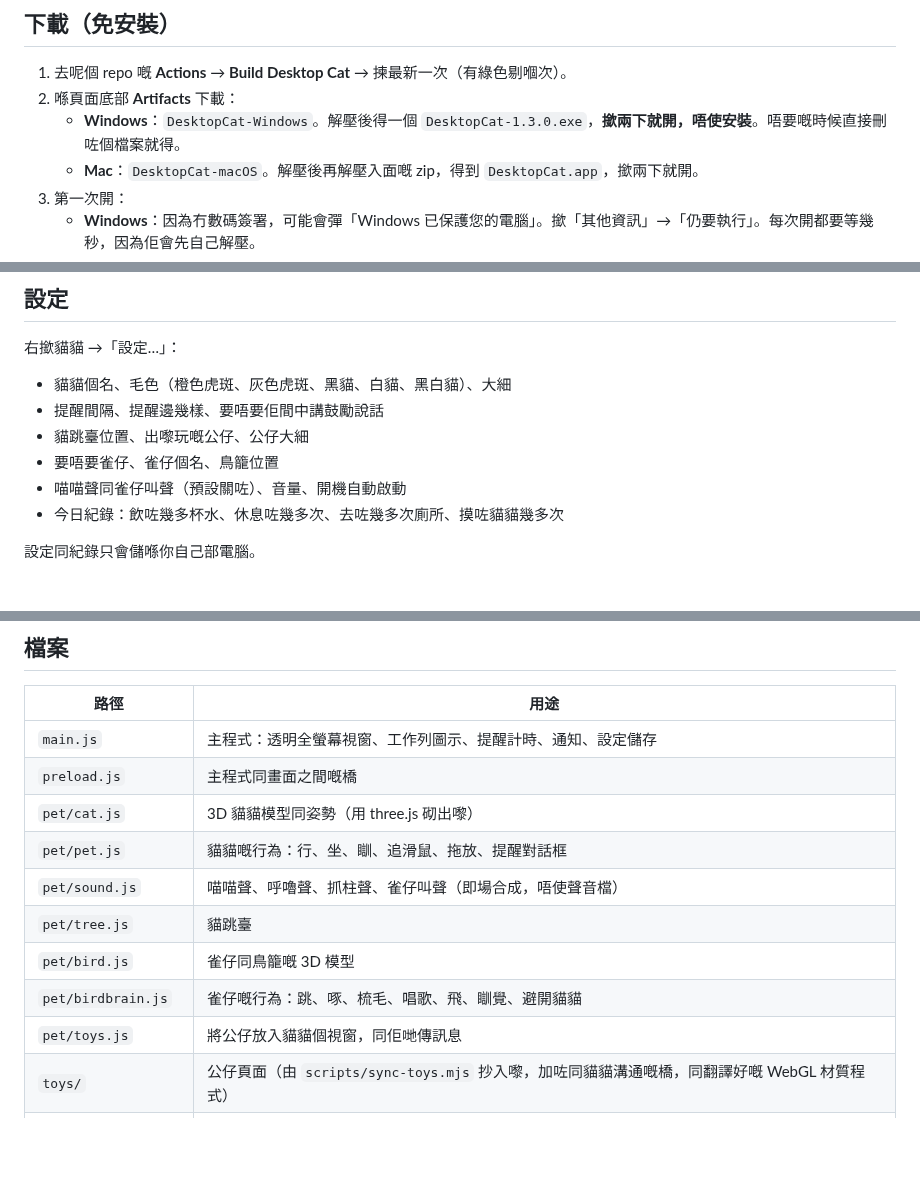
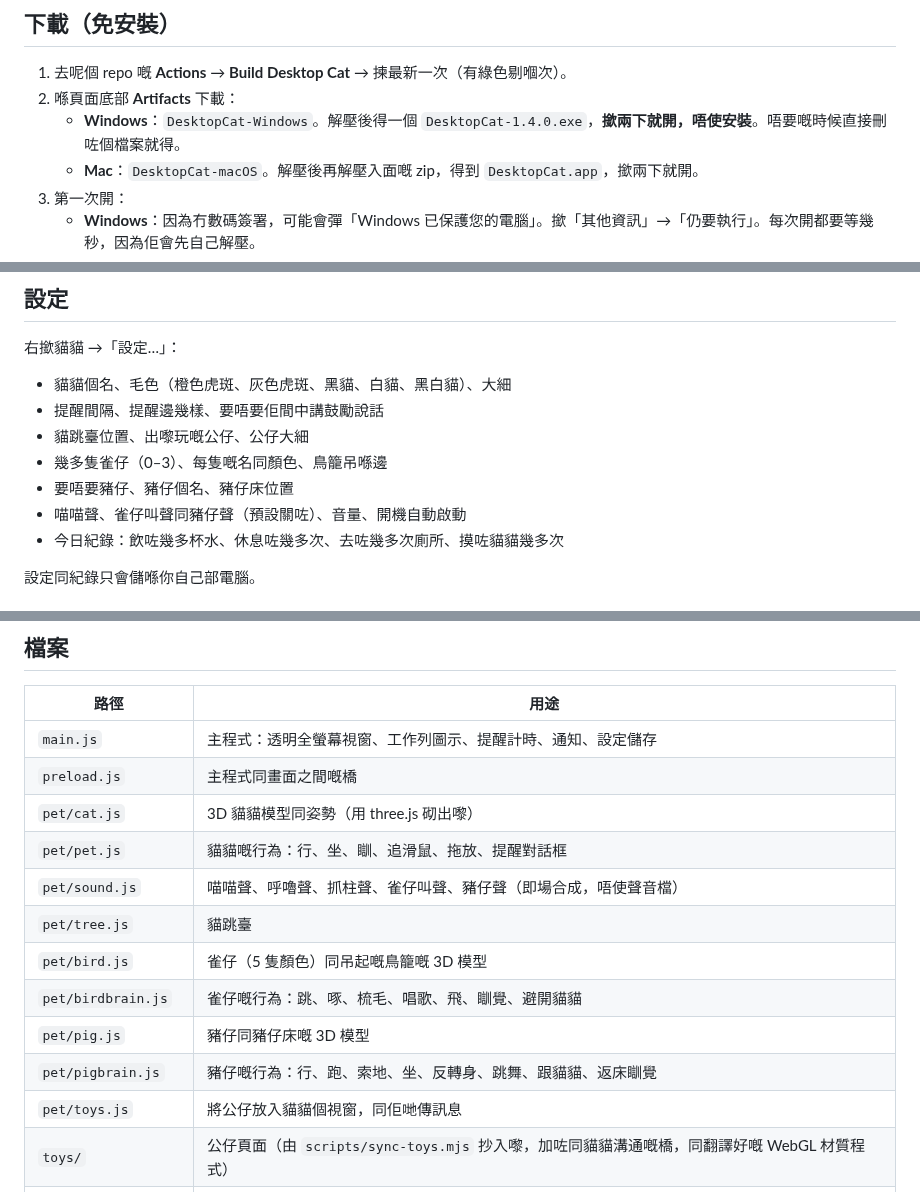
Before and after one commit to MM7-lab/ClaudeCodeTest, a Markdown page: desktop-cat/README.md, 3 parts joined by grey strips. GitHub-like rendering; blank space fills up the shorter version.

```diff
--- a/desktop-cat/README.md
+++ b/desktop-cat/README.md
@@ -10,7 +12,7 @@
 
 1. 去呢個 repo 嘅 **Actions** → **Build Desktop Cat** → 揀最新一次（有綠色剔嗰次）。
 2. 喺頁面底部 **Artifacts** 下載：
-   - **Windows**：`DesktopCat-Windows`。解壓後得一個 `DesktopCat-1.3.0.exe`，**撳兩下就開，唔使安裝**。唔要嘅時候直接刪咗個檔案就得。
+   - **Windows**：`DesktopCat-Windows`。解壓後得一個 `DesktopCat-1.4.0.exe`，**撳兩下就開，唔使安裝**。唔要嘅時候直接刪咗個檔案就得。
    - **Mac**：`DesktopCat-macOS`。解壓後再解壓入面嘅 zip，得到 `DesktopCat.app`，撳兩下就開。
 3. 第一次開：
    - **Windows**：因為冇數碼簽署，可能會彈「Windows 已保護您的電腦」。撳「其他資訊」→「仍要執行」。每次開都要等幾秒，因為佢會先自己解壓。
@@ -70,8 +82,9 @@
 - 貓貓個名、毛色（橙色虎斑、灰色虎斑、黑貓、白貓、黑白貓）、大細
 - 提醒間隔、提醒邊幾樣、要唔要佢間中講鼓勵說話
 - 貓跳臺位置、出嚟玩嘅公仔、公仔大細
-- 要唔要雀仔、雀仔個名、鳥籠位置
-- 喵喵聲同雀仔叫聲（預設關咗）、音量、開機自動啟動
+- 幾多隻雀仔（0–3）、每隻嘅名同顏色、鳥籠吊喺邊
+- 要唔要豬仔、豬仔個名、豬仔床位置
+- 喵喵聲、雀仔叫聲同豬仔聲（預設關咗）、音量、開機自動啟動
 - 今日紀錄：飲咗幾多杯水、休息咗幾多次、去咗幾多次廁所、摸咗貓貓幾多次
 
 設定同紀錄只會儲喺你自己部電腦。
@@ -103,10 +116,12 @@ node scripts/sync-toys.mjs [公仔資料夾]
 | `preload.js` | 主程式同畫面之間嘅橋 |
 | `pet/cat.js` | 3D 貓貓模型同姿勢（用 three.js 砌出嚟） |
 | `pet/pet.js` | 貓貓嘅行為：行、坐、瞓、追滑鼠、拖放、提醒對話框 |
-| `pet/sound.js` | 喵喵聲、呼嚕聲、抓柱聲、雀仔叫聲（即場合成，唔使聲音檔） |
+| `pet/sound.js` | 喵喵聲、呼嚕聲、抓柱聲、雀仔叫聲、豬仔聲（即場合成，唔使聲音檔） |
 | `pet/tree.js` | 貓跳臺 |
-| `pet/bird.js` | 雀仔同鳥籠嘅 3D 模型 |
+| `pet/bird.js` | 雀仔（5 隻顏色）同吊起嘅鳥籠嘅 3D 模型 |
 | `pet/birdbrain.js` | 雀仔嘅行為：跳、啄、梳毛、唱歌、飛、瞓覺、避開貓貓 |
+| `pet/pig.js` | 豬仔同豬仔床嘅 3D 模型 |
+| `pet/pigbrain.js` | 豬仔嘅行為：行、跑、索地、坐、反轉身、跳舞、跟貓貓、返床瞓覺 |
 | `pet/toys.js` | 將公仔放入貓貓個視窗，同佢哋傳訊息 |
 | `toys/` | 公仔頁面（由 `scripts/sync-toys.mjs` 抄入嚟，加咗同貓貓溝通嘅橋，同翻譯好嘅 WebGL 材質程式） |
 | `toys/webgpu-gl.js` | 轉接器：等公仔原本嘅 WebGPU 程式用 WebGL 畫 |
```
Also changed, not shown: other parts of desktop-cat/README.md (+20 -8 lines), desktop-cat/preview-friends.png (added), 12 other files.
